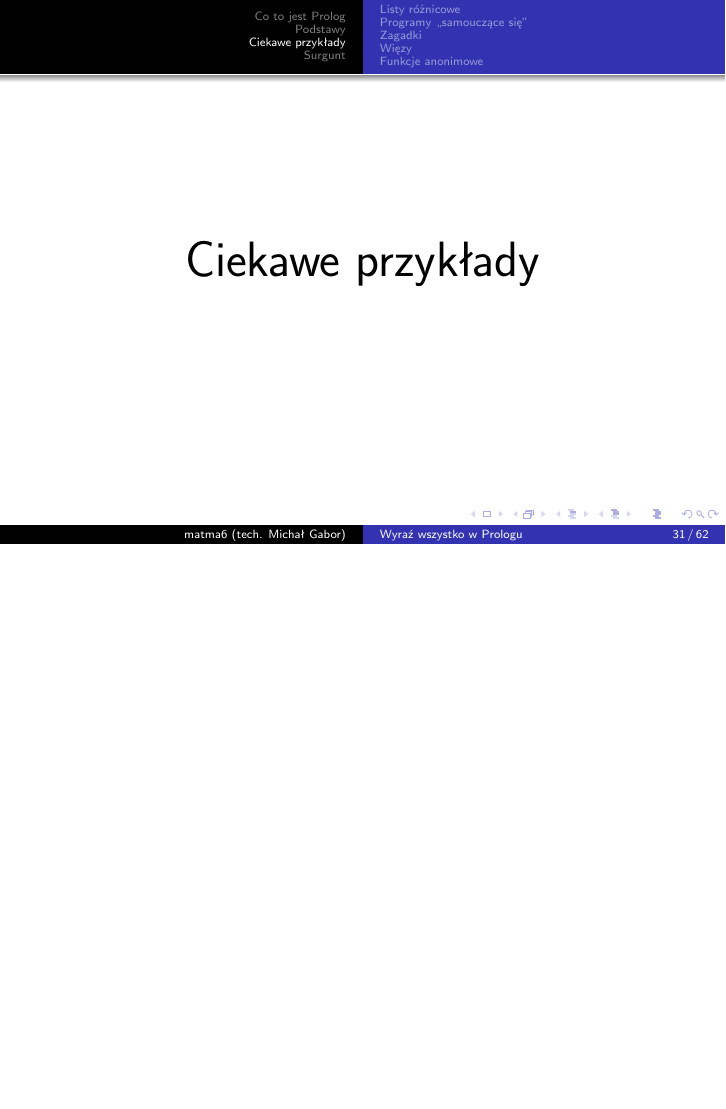
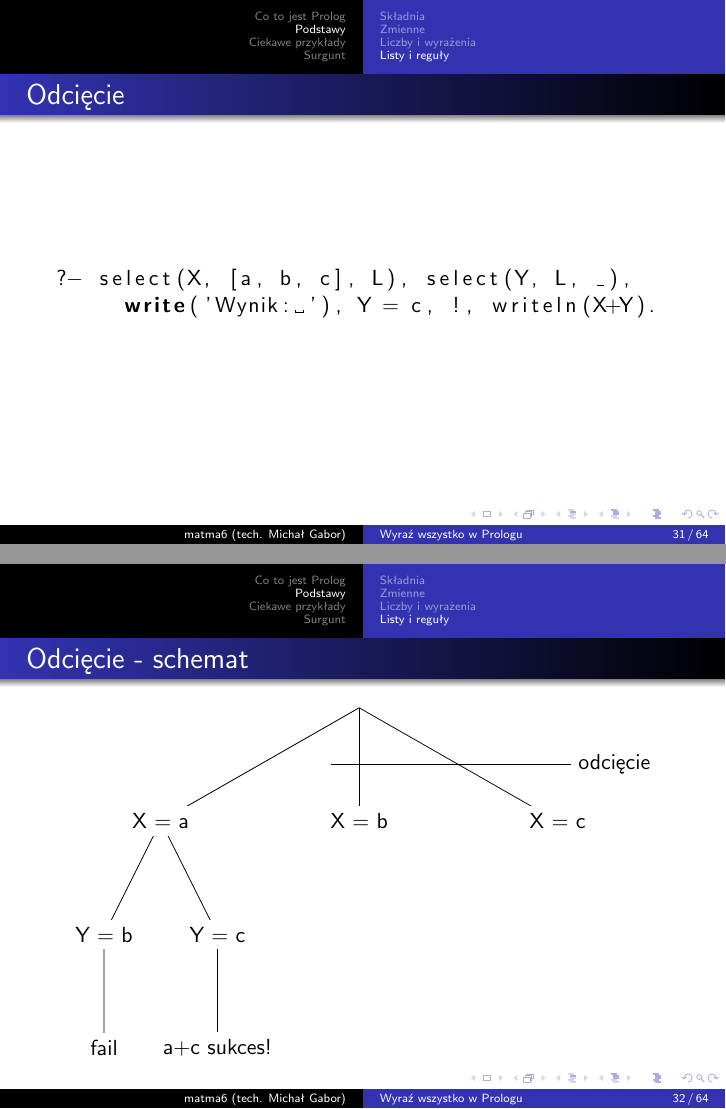
Before and after one commit to damjes/prolog-prezentacja, LaTeX slides (prolog.tex): page 41 of 73 before the commit and pages 41 and 42 of 75 after it, the two joined at a grey line, the shorter picture padded with empty space. The pictures show the PDF file prolog.pdf that the author committed with the source.

Commit message:
Dodano inf. o odcięciach

```diff
--- a/prolog.tex
+++ b/prolog.tex
@@ -429,6 +429,26 @@ false.
 \end{tikzpicture}
 \end{center}
 \end{frame}
+\begin{frame}[fragile]{Odcięcie}
+\begin{lstlisting}
+?- select(X, [a, b, c], L), select(Y, L, _),
+	     write('Wynik: '), Y = c, !, writeln(X+Y).
+\end{lstlisting}
+\end{frame}
+\begin{frame}{Odcięcie - schemat}
+\begin{center}
+\begin{tikzpicture}
+\draw (4.5, 6) -- (1, 4);
+\draw (4.5, 6) -- (4.5, 4);
+\draw (4.5, 6) -- (8, 4);
+\draw (0, 0) node [fill=white] {fail} -- (0, 2) node [fill=white] {Y = b} -- (1, 4) node [fill= white] {X = a}
+ -- (2, 2) node [fill=white] {Y = c} -- (2, 0) node [fill=white] {a+c sukces!};
+\draw (4.5, 4) node [fill= white] {X = b};
+\draw (8, 4) node [fill= white] {X = c};
+\draw (4, 5) -- (9, 5) node [fill=white] {odcięcie};
+\end{tikzpicture}
+\end{center}
+\end{frame}
 \section{Ciekawe przykłady}
 \tytul{Ciekawe przykłady}
 \subsection{Listy różnicowe}
```
Also changed, not shown: prolog.pdf.
